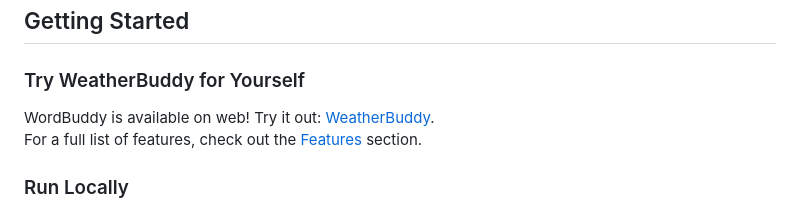
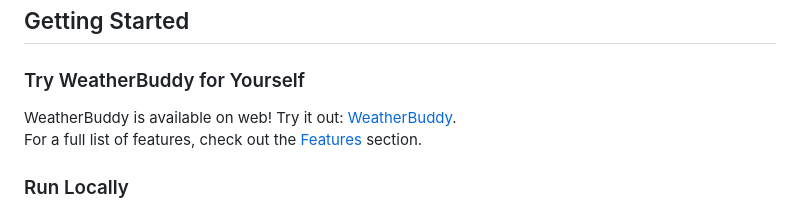
Before and after one commit to kirooshii/MeowCast, a Markdown page: README.md, the part around the change. Drawn GitHub-style.

```diff
--- a/README.md
+++ b/README.md
@@ -50,7 +50,7 @@ With clear visualizations and downloadable data options, WeatherBuddy helps you
 ## Getting Started
 
 ### Try WeatherBuddy for Yourself
-WordBuddy is available on web! Try it out: [WeatherBuddy](http://147.45.210.161/).
+WeatherBuddy is available on web! Try it out: [WeatherBuddy](http://147.45.210.161/).
 For a full list of features, check out the [Features](#features) section.
 
 ### Run Locally
```
